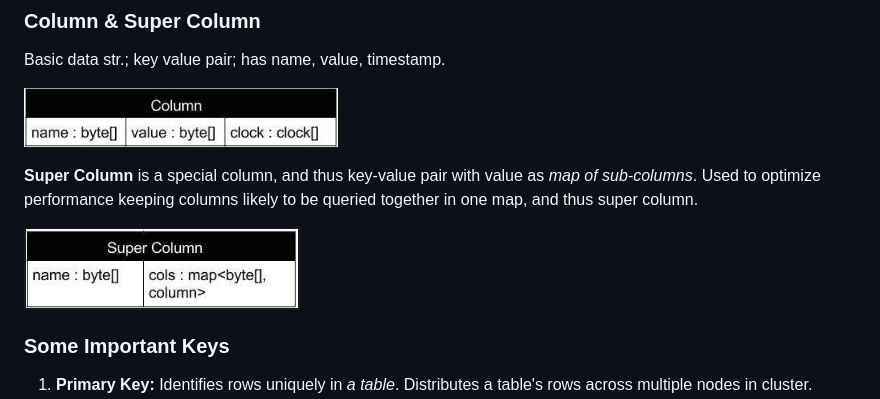
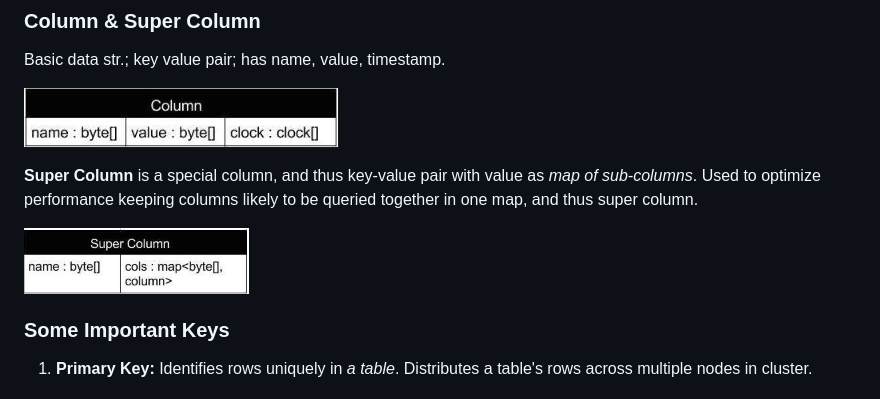
Before and after one commit to codekaust/My-Notes, a Markdown page: Cassandra DB/README.md, the part around the change. GitHub-like rendering; pictures changed too: Cassandra DB/pictures/Super_Col.png (added), Cassandra DB/pictures/Super_Column.png (deleted).

```diff
--- a/Cassandra DB/README.md
+++ b/Cassandra DB/README.md
@@ -114,7 +114,7 @@ Basic data str.; key value pair; has name, value, timestamp.
 
 **Super Column** is a special column, and thus key-value pair with value as *map of sub-columns*. Used to optimize performance keeping columns likely to be queried together in one map, and thus super column.
 
-![Column](https://raw.githubusercontent.com/codekaust/My-Notes/master/Cassandra%20DB/pictures/Super_Column.png)
+![Super_Column](https://raw.githubusercontent.com/codekaust/My-Notes/master/Cassandra%20DB/pictures/Super_Col.png)
 
 ### Some Important Keys
 1. **Primary Key:** Identifies rows uniquely in *a table*. Distributes a table's rows across multiple nodes in cluster.
```
